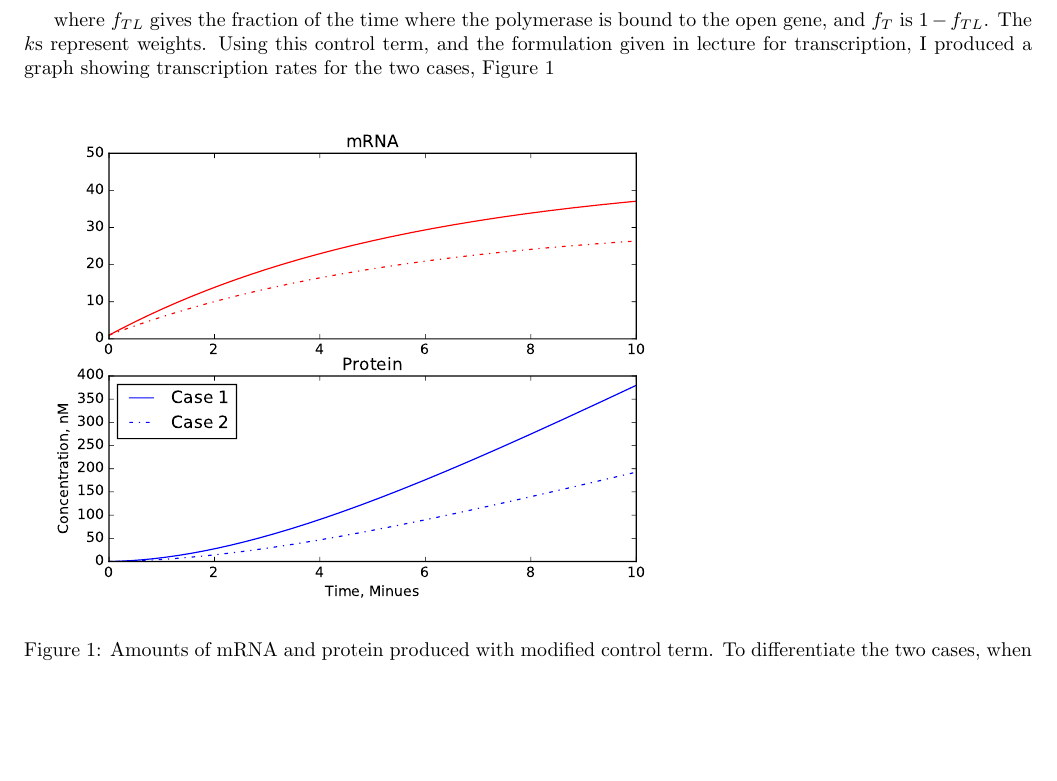
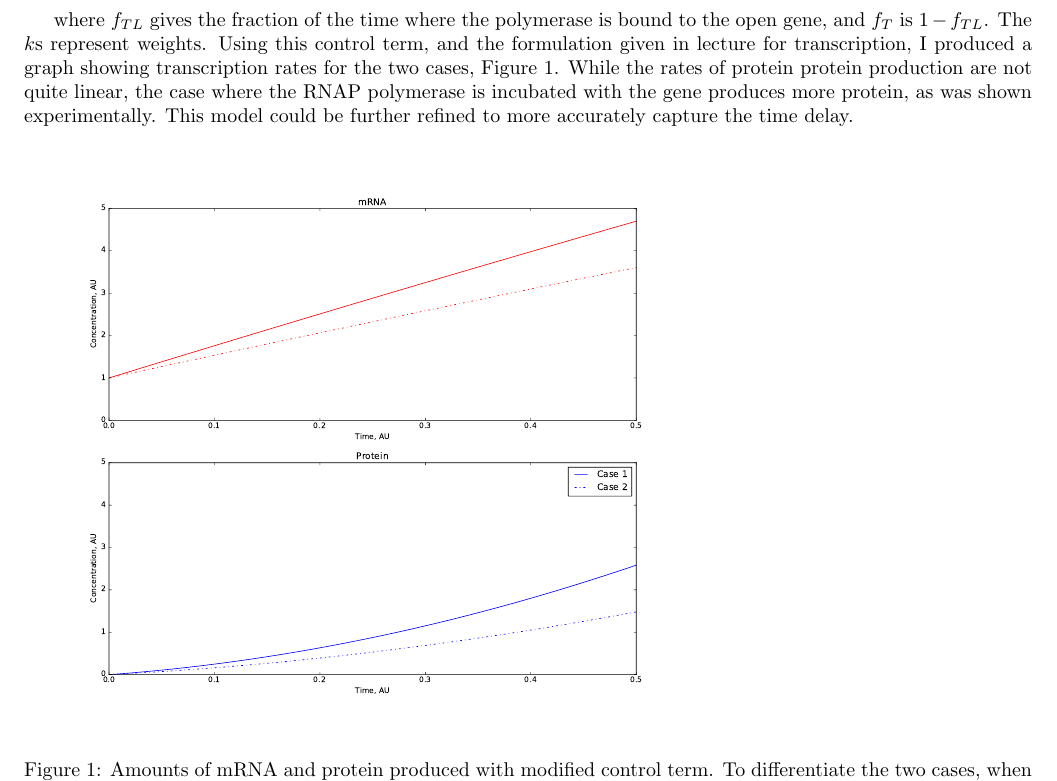
Before and after one commit to rlecover007/CHEME7700_PS1, a LaTeX document (writeup/PS1writeup.tex): part of page 1 of 9, cut so that both start at the same text, the shorter picture padded with empty space. The pictures show the PDF file writeup/PS1writeup.pdf that the author committed with the source.

Commit message:
made fig 1 more linear

```diff
--- a/writeup/PS1writeup.tex
+++ b/writeup/PS1writeup.tex
@@ -19,7 +19,7 @@ I adjusted the control term following the logic presented by Moon et al in the s
 u_j = \frac{k_2f_{TL}}{1+k_2f_{TL}+k_3f_T}
 \end{equation}
 
-where $f_{TL}$ gives the fraction of the time where the polymerase is bound to the open gene, and $f_T$ is $1-f_{TL}$. The $k$s represent weights. Using this control term, and the formulation given in lecture for transcription, I produced a graph showing transcription rates for the two cases, Figure \ref{fig:P1Transcription}
+where $f_{TL}$ gives the fraction of the time where the polymerase is bound to the open gene, and $f_T$ is $1-f_{TL}$. The $k$s represent weights. Using this control term, and the formulation given in lecture for transcription, I produced a graph showing transcription rates for the two cases, Figure \ref{fig:P1Transcription}. While the rates of protein protein production are not quite linear, the case where the RNAP polymerase is incubated with the gene produces more protein, as was shown experimentally. This model could be further refined to more accurately capture the time delay.
 
 \begin{figure}[!htb]
 \includegraphics[width=12cm]{../Problem1/Problem1NotQuiteLinear}
```
Also changed, not shown: Problem1/Problem1NotQuiteLinear.pdf, writeup/PS1writeup.pdf, 3 other files.
